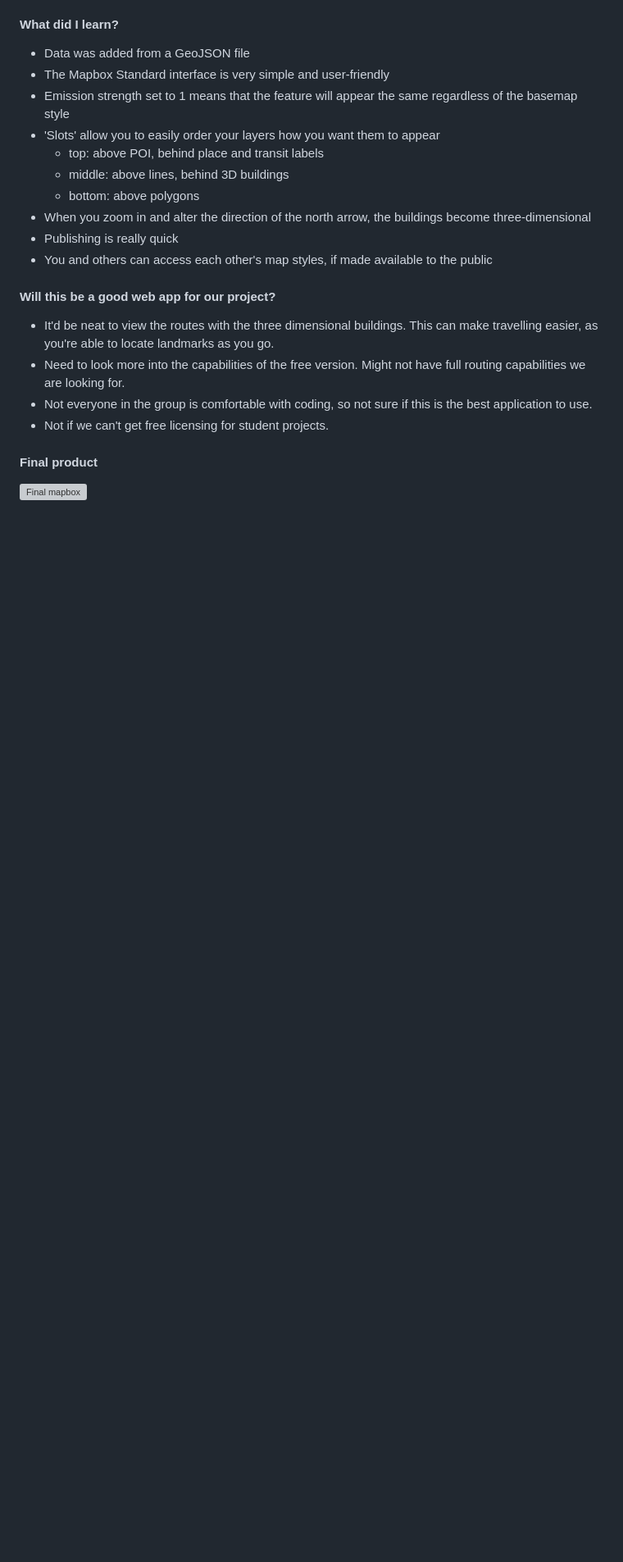
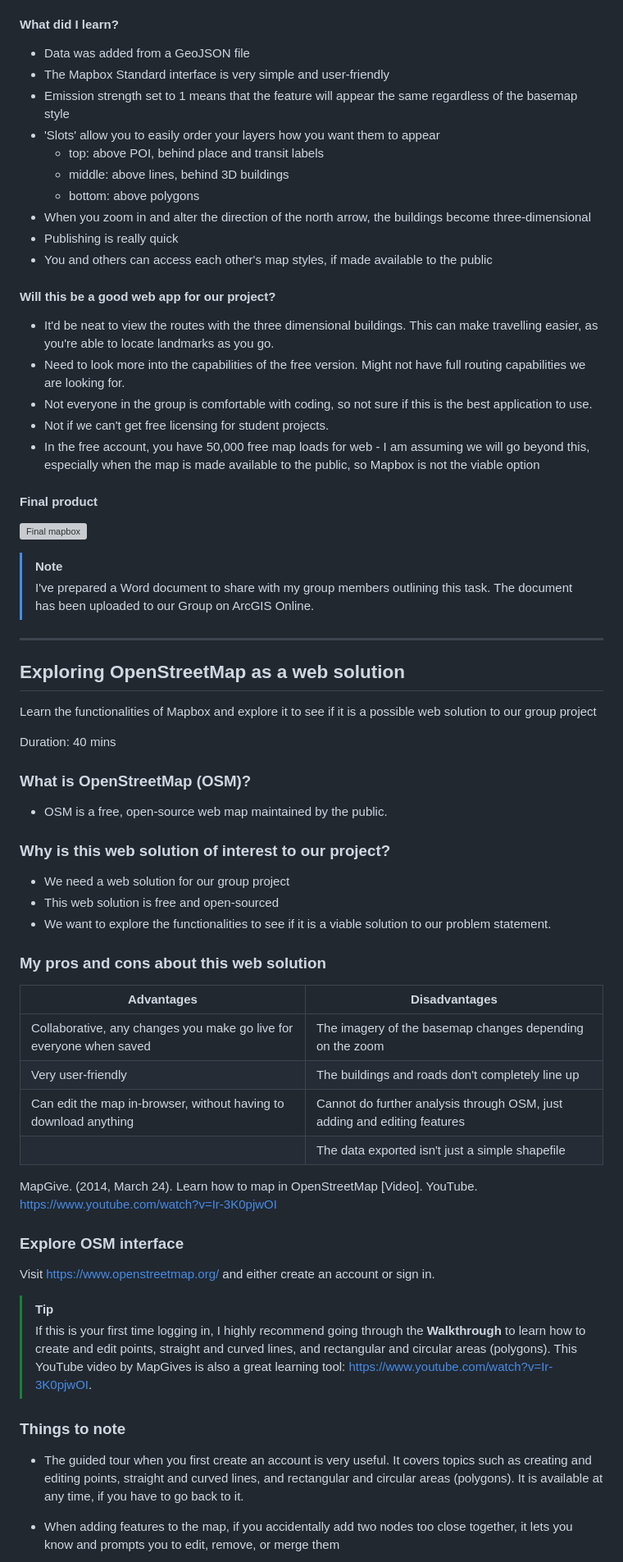
Before and after one commit to helenplesko/technicallogs, a Markdown page: G99GroupProject.md, the part around the change printed below. Shown: that part at 82% size. Drawn GitHub-style; blank space fills up the shorter version; grey boxes are pictures that could not be loaded.

```diff
--- a/G99GroupProject.md
+++ b/G99GroupProject.md
@@ -273,7 +278,55 @@ Created a Mapbox account and completed the tutorial 'Getting started with Mapbox
 - Need to look more into the capabilities of the free version. Might not have full routing capabilities we are looking for.
 - Not everyone in the group is comfortable with coding, so not sure if this is the best application to use.
 - Not if we can't get free licensing for student projects.
+- In the free account, you have 50,000 free map loads for web - I am assuming we will go beyond this, especially when the map is made available to the public, so Mapbox is not the viable option
 
 #### Final product
 
 ![Final mapbox](/images/Mapbox/MapboxFinal.png)
+
+> [!NOTE]
+> I've prepared a Word document to share with my group members outlining this task.
+> The document has been uploaded to our Group on ArcGIS Online.
+
+---
+
+## Exploring OpenStreetMap as a web solution
+
+Learn the functionalities of Mapbox and explore it to see if it is a possible web solution to our group project
+
+Duration: 40 mins
+
+### What is OpenStreetMap (OSM)?
+
+- OSM is a free, open-source web map maintained by the public.
+
+### Why is this web solution of interest to our project?
+
+- We need a web solution for our group project
+- This web solution is free and open-sourced
+- We want to explore the functionalities to see if it is a viable solution to our problem statement.
+
+### My pros and cons about this web solution
+
+| Advantages  | Disadvantages  |
+| ------------- | ------------- |
+| Collaborative, any changes you make go live for everyone when saved  | The imagery of the basemap changes depending on the zoom  |
+| Very user-friendly  | The buildings and roads don't completely line up  |
+| Can edit the map in-browser, without having to download anything  | Cannot do further analysis through OSM, just adding and editing features  |
+|   | The data exported isn't just a simple shapefile  |
+
+MapGive. (2014, March 24). Learn how to map in OpenStreetMap [Video]. YouTube. https://www.youtube.com/watch?v=Ir-3K0pjwOI
+
+### Explore OSM interface
+
+Visit https://www.openstreetmap.org/ and either create an account or sign in.
+
+> [!TIP]
+> If this is your first time logging in, I highly recommend going through the **Walkthrough** to learn how to create and edit points, straight and curved lines, and rectangular and circular areas (polygons). This YouTube video by MapGives is also a great learning tool: https://www.youtube.com/watch?v=Ir-3K0pjwOI.
+
+### Things to note
+
+- The guided tour when you first create an account is very useful. It covers topics such as creating and editing points, straight and curved lines, and rectangular and circular areas (polygons). It is available at any time, if you have to go back to it.
+
+- When adding features to the map, if you accidentally add two nodes too close together, it lets you know and prompts you to edit, remove, or merge them
+
```
Also changed, not shown: other parts of G99GroupProject.md (+34 -4 lines), images/OSM/OSMEditFeature.png (added), images/OSM/OSMLindsayTransit.png (added).
